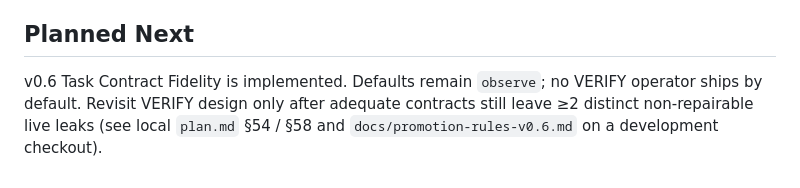
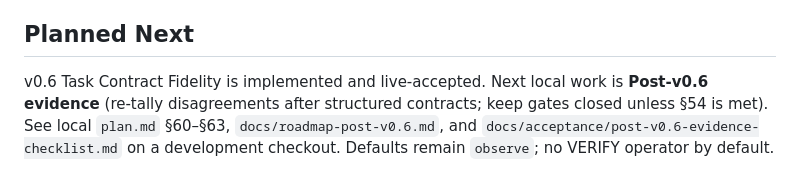
Before and after one commit to ingeniousfrog/Heuriva, a Markdown page: README.md, the part around the change. GitHub-like rendering.

```diff
--- a/README.md
+++ b/README.md
@@ -348,8 +348,8 @@ by the fake suite or the package build.
 
 ## Planned Next
 
-v0.6 Task Contract Fidelity is implemented. Defaults remain `observe`; no
-VERIFY operator ships by default. Revisit VERIFY design only after adequate
-contracts still leave ≥2 distinct non-repairable live leaks (see local
-`plan.md` §54 / §58 and `docs/promotion-rules-v0.6.md` on a development
-checkout).
+v0.6 Task Contract Fidelity is implemented and live-accepted. Next local work is
+**Post-v0.6 evidence** (re-tally disagreements after structured contracts; keep
+gates closed unless §54 is met). See local `plan.md` §60–§63,
+`docs/roadmap-post-v0.6.md`, and `docs/acceptance/post-v0.6-evidence-checklist.md`
+on a development checkout. Defaults remain `observe`; no VERIFY operator by default.
```
Also changed, not shown: README-CN.md (+4 -4 lines).
